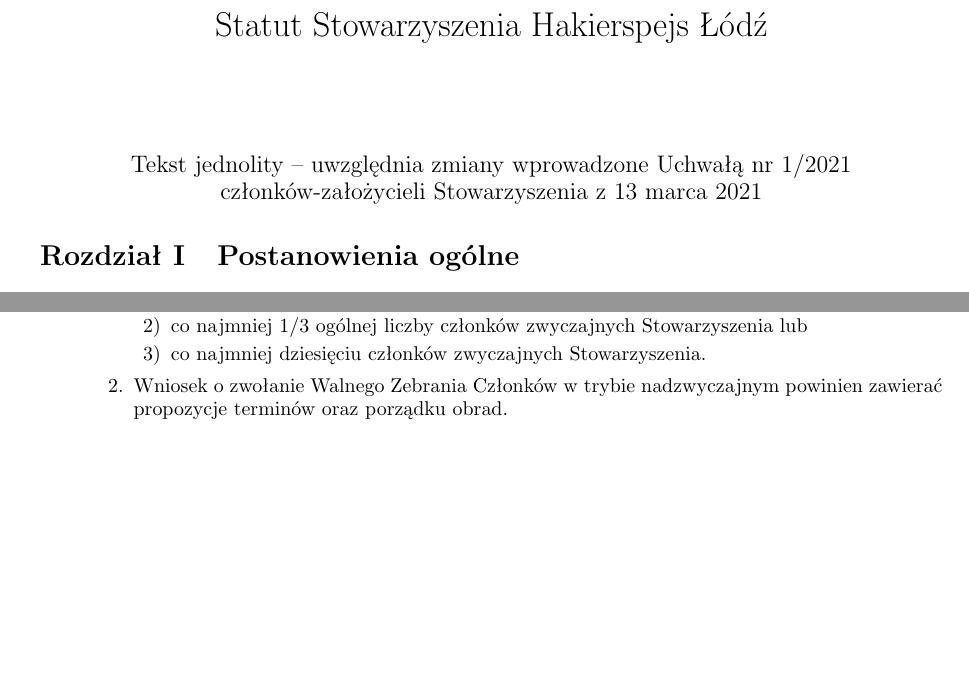
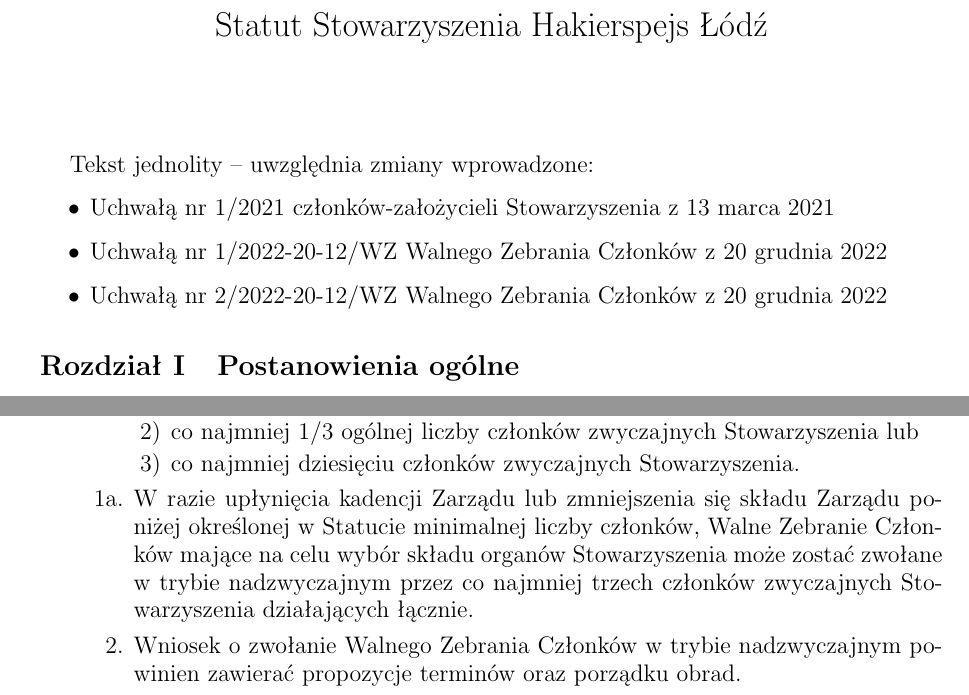
Before and after one commit to hakierspejs/statut, a LaTeX document (statut.tex): two parts of pages 1 and 3 of 6 before the commit and two parts of pages 1 and 4 of 7 after it, joined at a grey line, cut so that both start at the same text, the shorter picture padded with empty space. Compiled offline with pdfLaTeX.

Commit message:
zmiana tekstu jednolitego po zebraniu walnym 2022-12-20

```diff
--- a/statut.tex
+++ b/statut.tex
@@ -25,9 +25,12 @@
 
 \maketitle
 
-\begin{center}
-\large Tekst jednolity – uwzględnia zmiany wprowadzone Uchwałą nr 1/2021 członków-założycieli Stowarzyszenia z 13 marca 2021
-\end{center}
+\large Tekst jednolity – uwzględnia zmiany wprowadzone:
+\begin{itemize}
+\item Uchwałą nr 1/2021 członków-założycieli Stowarzyszenia z 13 marca 2021
+\item Uchwałą nr 1/2022-20-12/WZ Walnego Zebrania Członków z 20 grudnia 2022
+\item Uchwałą nr 2/2022-20-12/WZ Walnego Zebrania Członków z 20 grudnia 2022
+\end{itemize}
 
 \section{Postanowienia ogólne}
 
@@ -187,8 +190,9 @@
 			\item co najmniej 1/3 ogólnej liczby członków zwyczajnych Stowarzyszenia lub
 			\item co najmniej dziesięciu członków zwyczajnych Stowarzyszenia.
 		\end{enumerate}
+		\item[1a.] W razie upłynięcia kadencji Zarządu lub zmniejszenia się składu Zarządu poniżej określonej w Statucie minimalnej liczby członków, Walne Zebranie Członków mające na celu wybór składu organów Stowarzyszenia może zostać zwołane w~trybie nadzwyczajnym przez co najmniej trzech członków zwyczajnych Stowarzyszenia działających łącznie.
 		\item Wniosek o zwołanie Walnego Zebrania Członków w trybie nadzwyczajnym powinien zawierać propozycje terminów oraz porządku obrad.
-		\item Dla zwołania Walnego Zebrania Członków w trybie nadzwyczajnym podaje się dwa terminy odległe o co najmniej 2 dni robocze, ale nie więcej, niż 14 dni kalendarzowych. Zarząd powiadamia członków Stowarzyszenia o zebraniu z wyprzedzeniem co najmniej 2 dni roboczych przed jego pierwszym terminem, przypadającym na nie później, niż 30 dni kalendarzowych od~daty wpływu wniosku do Zarządu.
+		\item Dla zwołania Walnego Zebrania Członków w trybie nadzwyczajnym podaje się dwa terminy odległe o co najmniej 2 dni robocze, ale nie więcej, niż 14 dni kalendarzowych. Zarząd lub członkowie Stowarzyszenia zwołujący zebranie powiadamiają o nim członków Stowarzyszenia z wyprzedzeniem co najmniej 2 dni roboczych przed jego pierwszym terminem, przypadającym na nie później, niż 30 dni kalendarzowych od daty wpływu wniosku.
 		\item Aby obrady Walnego Zebrania Członków zwołanego w trybie nadzwyczajnym mogły rozpocząć się w pierwszym terminie, wymagana jest obecność kworum. W razie braku kworum, zebranie odbywa się w drugim terminie. Wówczas nie jest wymagane kworum. Walne Zebranie zwołane w trybie nadzwyczajnym obraduje wyłącznie nad sprawami, dla których zostało zwołane.
 	\end{enumerate}
 
```
Also changed, not shown: statut.tex (2 more changed lines).
